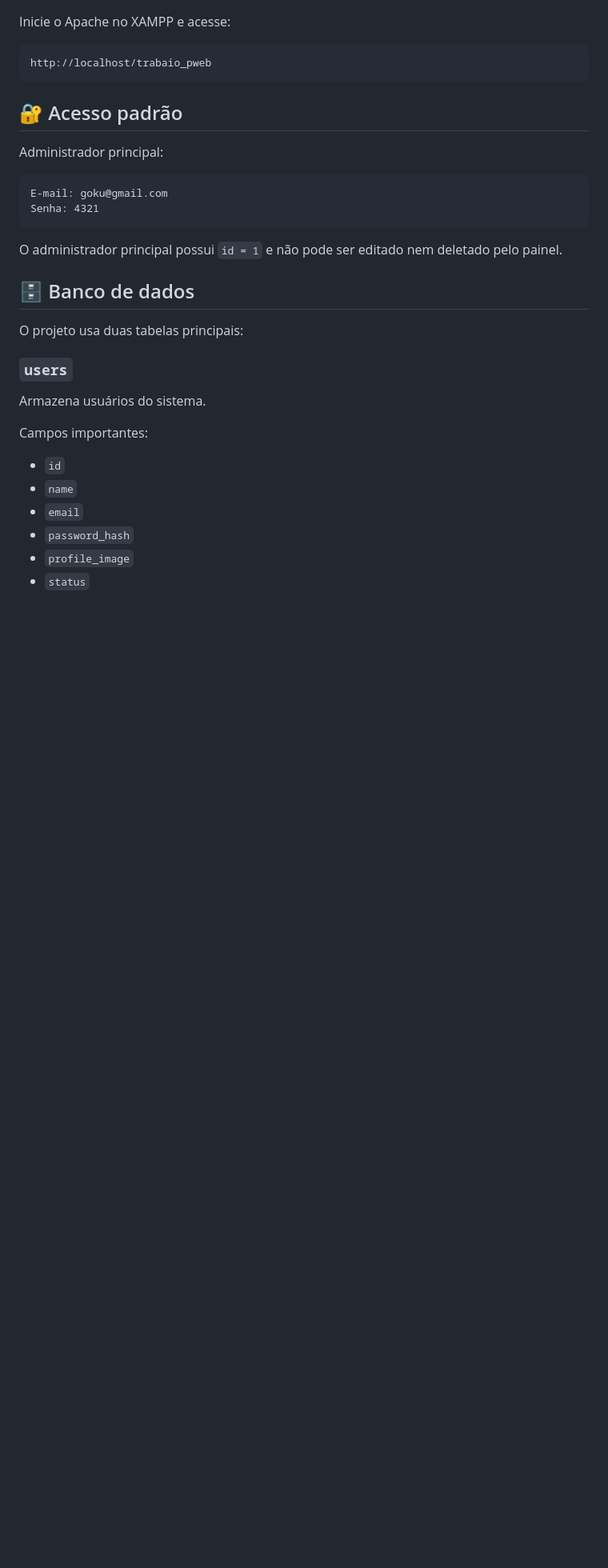
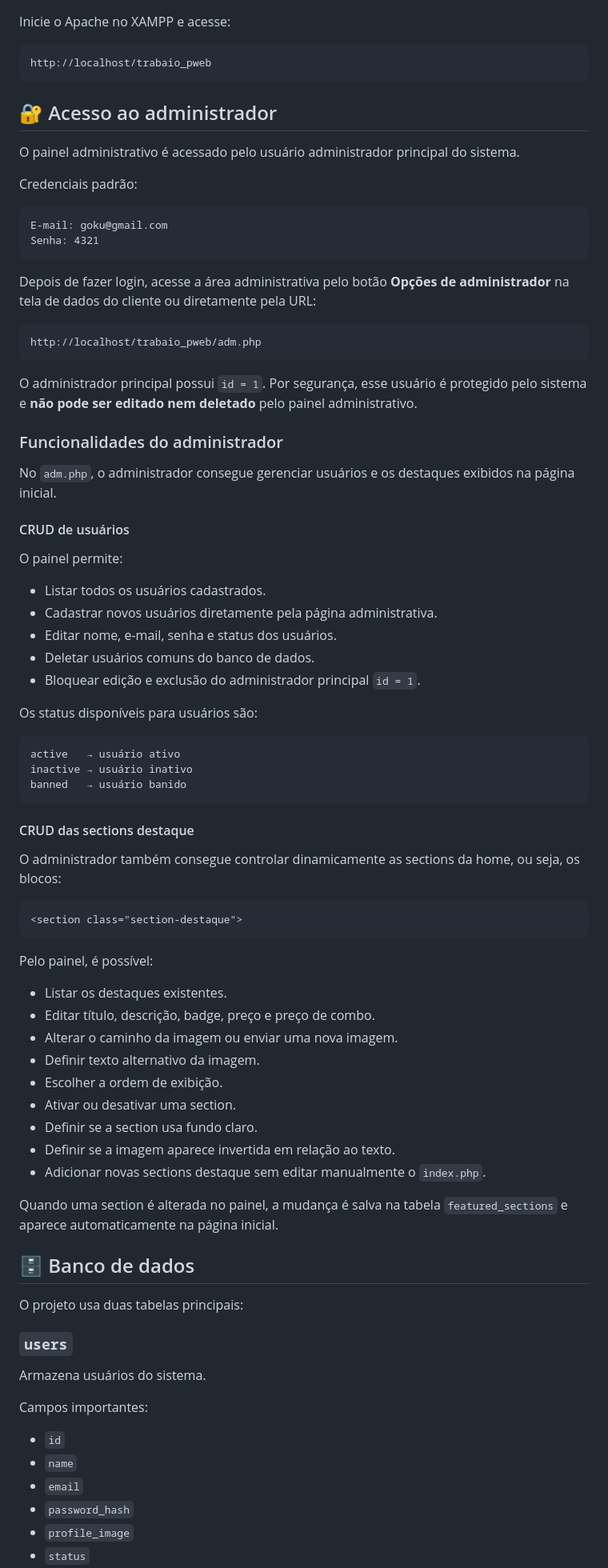
Before and after one commit to Kroida/faculdade-ads-programacao-web-trabalho-final, a Markdown page: readme.md, the part around the change. Shown at 80% size. Rendered like a GitHub page; blank space fills up the shorter version.

Commit message:
readme atualizado

````diff
--- a/readme.md
+++ b/readme.md
@@ -108,16 +108,68 @@ Inicie o Apache no XAMPP e acesse:
 http://localhost/trabaio_pweb
 ```
 
-## 🔐 Acesso padrão
+## 🔐 Acesso ao administrador
 
-Administrador principal:
+O painel administrativo é acessado pelo usuário administrador principal do sistema.
+
+Credenciais padrão:
 
 ```text
 E-mail: goku@gmail.com
 Senha: 4321
 ```
 
-O administrador principal possui `id = 1` e não pode ser editado nem deletado pelo painel.
+Depois de fazer login, acesse a área administrativa pelo botão **Opções de administrador** na tela de dados do cliente ou diretamente pela URL:
+
+```text
+http://localhost/trabaio_pweb/adm.php
+```
+
+O administrador principal possui `id = 1`. Por segurança, esse usuário é protegido pelo sistema e **não pode ser editado nem deletado** pelo painel administrativo.
+
+### Funcionalidades do administrador
+
+No `adm.php`, o administrador consegue gerenciar usuários e os destaques exibidos na página inicial.
+
+#### CRUD de usuários
+
+O painel permite:
+
+- Listar todos os usuários cadastrados.
+- Cadastrar novos usuários diretamente pela página administrativa.
+- Editar nome, e-mail, senha e status dos usuários.
+- Deletar usuários comuns do banco de dados.
+- Bloquear edição e exclusão do administrador principal `id = 1`.
+
+Os status disponíveis para usuários são:
+
+```text
+active   → usuário ativo
+inactive → usuário inativo
+banned   → usuário banido
+```
+
+#### CRUD das sections destaque
+
+O administrador também consegue controlar dinamicamente as sections da home, ou seja, os blocos:
+
+```html
+<section class="section-destaque">
+```
+
+Pelo painel, é possível:
+
+- Listar os destaques existentes.
+- Editar título, descrição, badge, preço e preço de combo.
+- Alterar o caminho da imagem ou enviar uma nova imagem.
+- Definir texto alternativo da imagem.
+- Escolher a ordem de exibição.
+- Ativar ou desativar uma section.
+- Definir se a section usa fundo claro.
+- Definir se a imagem aparece invertida em relação ao texto.
+- Adicionar novas sections destaque sem editar manualmente o `index.php`.
+
+Quando uma section é alterada no painel, a mudança é salva na tabela `featured_sections` e aparece automaticamente na página inicial.
 
 ## 🗄️ Banco de dados
 
````
